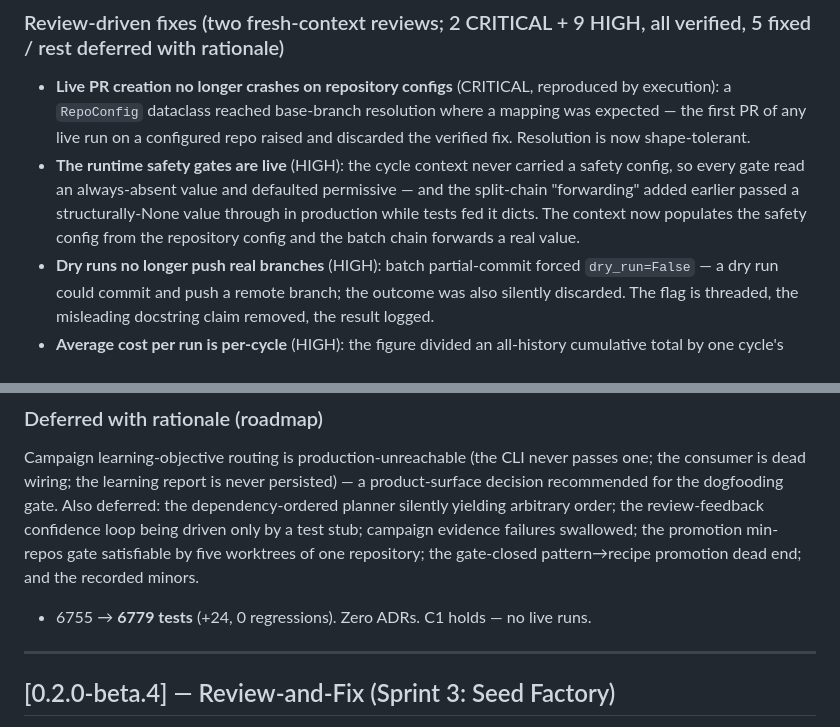
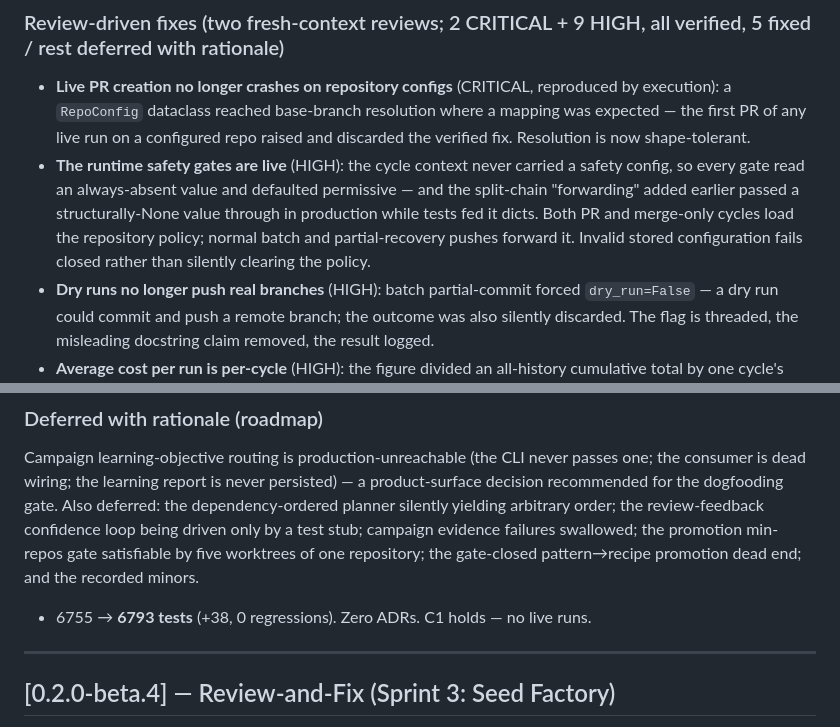
Before and after one commit to waterworkshq/bluei, a Markdown page: CHANGELOG.md, 2 parts joined by grey strips. Rendered like a GitHub page.

```diff
--- a/CHANGELOG.md
+++ b/CHANGELOG.md
@@ -13,7 +13,7 @@ The fourth and final domain slice of the beta review ladder: campaigns/review/re
 ### Review-driven fixes (two fresh-context reviews; 2 CRITICAL + 9 HIGH, all verified, 5 fixed / rest deferred with rationale)
 
 - **Live PR creation no longer crashes on repository configs** (CRITICAL, reproduced by execution): a `RepoConfig` dataclass reached base-branch resolution where a mapping was expected — the first PR of any live run on a configured repo raised and discarded the verified fix. Resolution is now shape-tolerant.
-- **The runtime safety gates are live** (HIGH): the cycle context never carried a safety config, so every gate read an always-absent value and defaulted permissive — and the split-chain "forwarding" added earlier passed a structurally-None value through in production while tests fed it dicts. The context now populates the safety config from the repository config and the batch chain forwards a real value.
+- **The runtime safety gates are live** (HIGH): the cycle context never carried a safety config, so every gate read an always-absent value and defaulted permissive — and the split-chain "forwarding" added earlier passed a structurally-None value through in production while tests fed it dicts. Both PR and merge-only cycles load the repository policy; normal batch and partial-recovery pushes forward it. Invalid stored configuration fails closed rather than silently clearing the policy.
 - **Dry runs no longer push real branches** (HIGH): batch partial-commit forced `dry_run=False` — a dry run could commit and push a remote branch; the outcome was also silently discarded. The flag is threaded, the misleading docstring claim removed, the result logged.
 - **Average cost per run is per-cycle** (HIGH): the figure divided an all-history cumulative total by one cycle's invocation count, inflating without bound. Both terms are now per-cycle; the cumulative total lives under its own explicit key.
 - **Merge-cycle finalizes preserve a populated flywheel ledger** (HIGH): a zero-counter finalize overwrote a populated ledger block with zeros; the producer also gains its first direct tests.
@@ -22,7 +22,7 @@ The fourth and final domain slice of the beta review ladder: campaigns/review/re
 
 Campaign learning-objective routing is production-unreachable (the CLI never passes one; the consumer is dead wiring; the learning report is never persisted) — a product-surface decision recommended for the dogfooding gate. Also deferred: the dependency-ordered planner silently yielding arbitrary order; the review-feedback confidence loop being driven only by a test stub; campaign evidence failures swallowed; the promotion min-repos gate satisfiable by five worktrees of one repository; the gate-closed pattern→recipe promotion dead end; and the recorded minors.
 
-- 6755 → **6779 tests** (+24, 0 regressions). Zero ADRs. C1 holds — no live runs.
+- 6755 → **6793 tests** (+38, 0 regressions). Zero ADRs. C1 holds — no live runs.
 
 ---
 
```
Also changed, not shown: README.md (+2 -2 lines), docs/meta/ROADMAP.md (+6 -7 lines).
